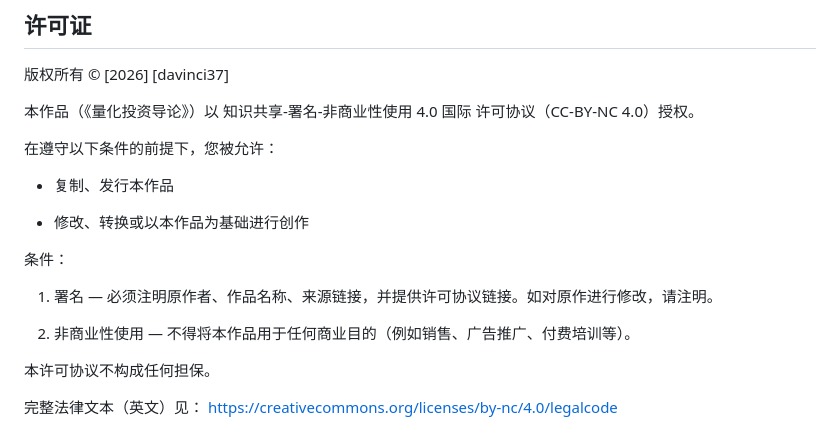
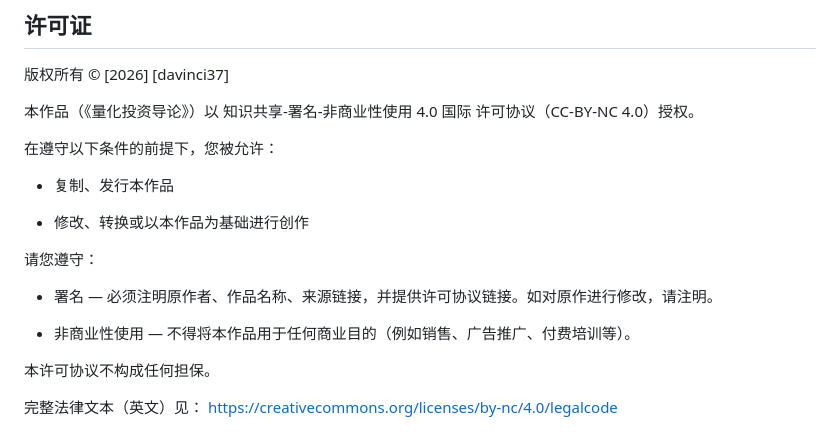
Before and after one commit to davinci37/Introduction-to-Quantitative-Investment, a Markdown page: README.md, the part around the change. GitHub-like rendering.

Commit message:
Fix formatting issues in README.md

```diff
--- a/README.md
+++ b/README.md
@@ -38,11 +38,11 @@ https://github.com/davinci37/Introduction-to-Quantitative-Investment/
 
 - 修改、转换或以本作品为基础进行创作
 
-条件：
+请您遵守：
 
-1.  署名 — 必须注明原作者、作品名称、来源链接，并提供许可协议链接。如对原作进行修改，请注明。
+- 署名 — 必须注明原作者、作品名称、来源链接，并提供许可协议链接。如对原作进行修改，请注明。
 
-2.  非商业性使用 — 不得将本作品用于任何商业目的（例如销售、广告推广、付费培训等）。
+- 非商业性使用 — 不得将本作品用于任何商业目的（例如销售、广告推广、付费培训等）。
 
 本许可协议不构成任何担保。
 
```
